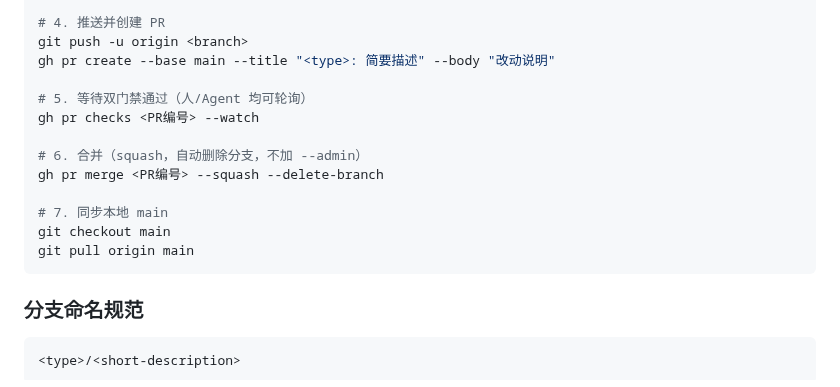
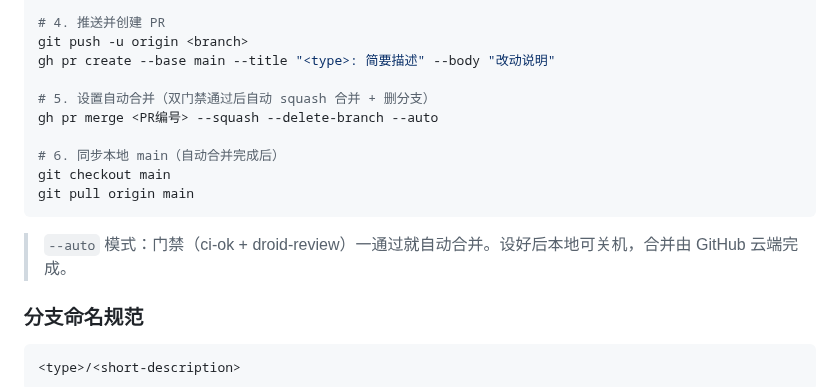
Before and after one commit to hdot123/memory, a Markdown page: docs/guides/pr-workflow-redesign.md, the part around the change. GitHub-like rendering.

Commit message:
docs: SOP 改用 --auto 自动合并 + 合并方式仅 squash 说明 (#82)
Co-authored-by: hdot123 <hdot123@users.noreply.github.com>

````diff
--- a/docs/guides/pr-workflow-redesign.md
+++ b/docs/guides/pr-workflow-redesign.md
@@ -30,16 +30,15 @@ git commit -m "<type>: 简要描述"
 git push -u origin <branch>
 gh pr create --base main --title "<type>: 简要描述" --body "改动说明"
 
-# 5. 等待双门禁通过（人/Agent 均可轮询）
-gh pr checks <PR编号> --watch
+# 5. 设置自动合并（双门禁通过后自动 squash 合并 + 删分支）
+gh pr merge <PR编号> --squash --delete-branch --auto
 
-# 6. 合并（squash，自动删除分支，不加 --admin）
-gh pr merge <PR编号> --squash --delete-branch
-
-# 7. 同步本地 main
+# 6. 同步本地 main（自动合并完成后）
 git checkout main
 git pull origin main
 ```
+
+> `--auto` 模式：门禁（ci-ok + droid-review）一通过就自动合并。设好后本地可关机，合并由 GitHub 云端完成。
 
 ### 分支命名规范
 
````
